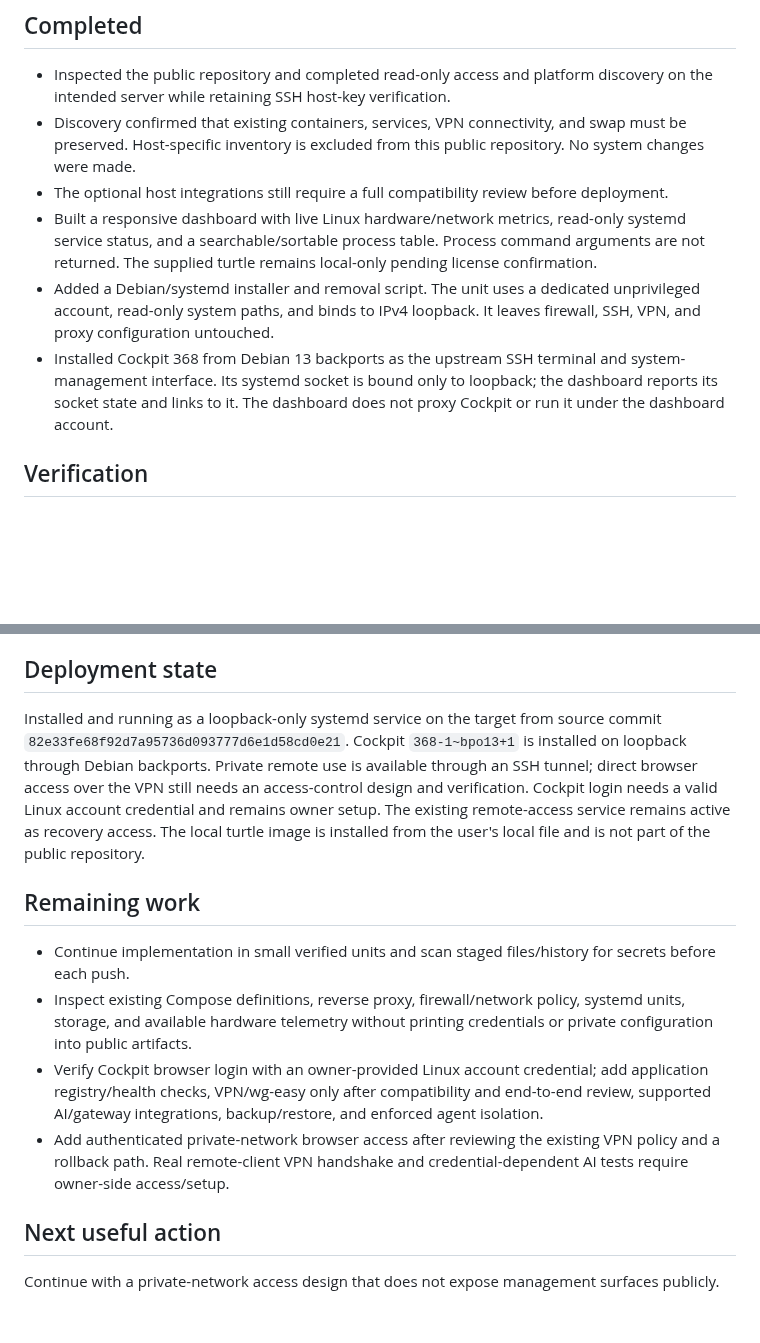
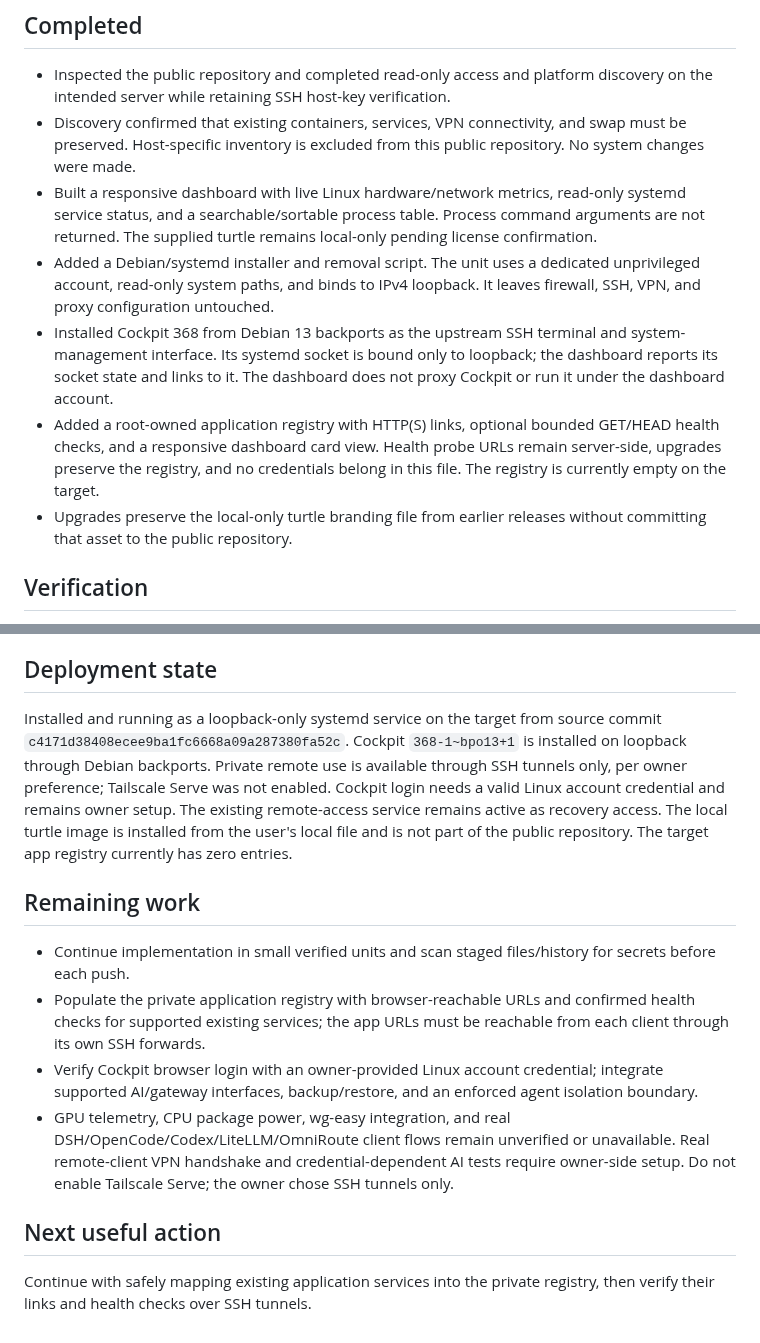
Before and after one commit to huou07/huou07-playground, a Markdown page: docs/STATUS.md, 2 parts joined by grey strips. Drawn GitHub-style; blank space fills up the shorter version.

Commit message:
Record application registry deployment

```diff
--- a/docs/STATUS.md
+++ b/docs/STATUS.md
@@ -15,9 +15,10 @@ The reference calls for a compact, custom personal dashboard. The portal starts
 ## Completed
 - Inspected the public repository and completed read-only access and platform discovery on the intended server while retaining SSH host-key verification.
 - Discovery confirmed that existing containers, services, VPN connectivity, and swap must be preserved. Host-specific inventory is excluded from this public repository. No system changes were made.
-- The optional host integrations still require a full compatibility review before deployment.
 - Built a responsive dashboard with live Linux hardware/network metrics, read-only systemd service status, and a searchable/sortable process table. Process command arguments are not returned. The supplied turtle remains local-only pending license confirmation.
 - Added a Debian/systemd installer and removal script. The unit uses a dedicated unprivileged account, read-only system paths, and binds to IPv4 loopback. It leaves firewall, SSH, VPN, and proxy configuration untouched.
 - Installed Cockpit 368 from Debian 13 backports as the upstream SSH terminal and system-management interface. Its systemd socket is bound only to loopback; the dashboard reports its socket state and links to it. The dashboard does not proxy Cockpit or run it under the dashboard account.
+- Added a root-owned application registry with HTTP(S) links, optional bounded GET/HEAD health checks, and a responsive dashboard card view. Health probe URLs remain server-side, upgrades preserve the registry, and no credentials belong in this file. The registry is currently empty on the target.
+- Upgrades preserve the local-only turtle branding file from earlier releases without committing that asset to the public repository.
 
 ## Verification
@@ -25,12 +26,12 @@ Verified: `make check` passes (6 standard-library tests); actual Linux probes co
 
 ## Deployment state
-Installed and running as a loopback-only systemd service on the target from source commit `82e33fe68f92d7a95736d093777d6e1d58cd0e21`. Cockpit `368-1~bpo13+1` is installed on loopback through Debian backports. Private remote use is available through an SSH tunnel; direct browser access over the VPN still needs an access-control design and verification. Cockpit login needs a valid Linux account credential and remains owner setup. The existing remote-access service remains active as recovery access. The local turtle image is installed from the user's local file and is not part of the public repository.
+Installed and running as a loopback-only systemd service on the target from source commit `c4171d38408ecee9ba1fc6668a09a287380fa52c`. Cockpit `368-1~bpo13+1` is installed on loopback through Debian backports. Private remote use is available through SSH tunnels only, per owner preference; Tailscale Serve was not enabled. Cockpit login needs a valid Linux account credential and remains owner setup. The existing remote-access service remains active as recovery access. The local turtle image is installed from the user's local file and is not part of the public repository. The target app registry currently has zero entries.
 
 ## Remaining work
 - Continue implementation in small verified units and scan staged files/history for secrets before each push.
-- Inspect existing Compose definitions, reverse proxy, firewall/network policy, systemd units, storage, and available hardware telemetry without printing credentials or private configuration into public artifacts.
-- Verify Cockpit browser login with an owner-provided Linux account credential; add application registry/health checks, VPN/wg-easy only after compatibility and end-to-end review, supported AI/gateway integrations, backup/restore, and enforced agent isolation.
-- Add authenticated private-network browser access after reviewing the existing VPN policy and a rollback path. Real remote-client VPN handshake and credential-dependent AI tests require owner-side access/setup.
+- Populate the private application registry with browser-reachable URLs and confirmed health checks for supported existing services; the app URLs must be reachable from each client through its own SSH forwards.
+- Verify Cockpit browser login with an owner-provided Linux account credential; integrate supported AI/gateway interfaces, backup/restore, and an enforced agent isolation boundary.
+- GPU telemetry, CPU package power, wg-easy integration, and real DSH/OpenCode/Codex/LiteLLM/OmniRoute client flows remain unverified or unavailable. Real remote-client VPN handshake and credential-dependent AI tests require owner-side setup. Do not enable Tailscale Serve; the owner chose SSH tunnels only.
 
 ## Next useful action
-Continue with a private-network access design that does not expose management surfaces publicly.
+Continue with safely mapping existing application services into the private registry, then verify their links and health checks over SSH tunnels.
```
Also changed, not shown: other parts of docs/STATUS.md (+1 -1 lines).
